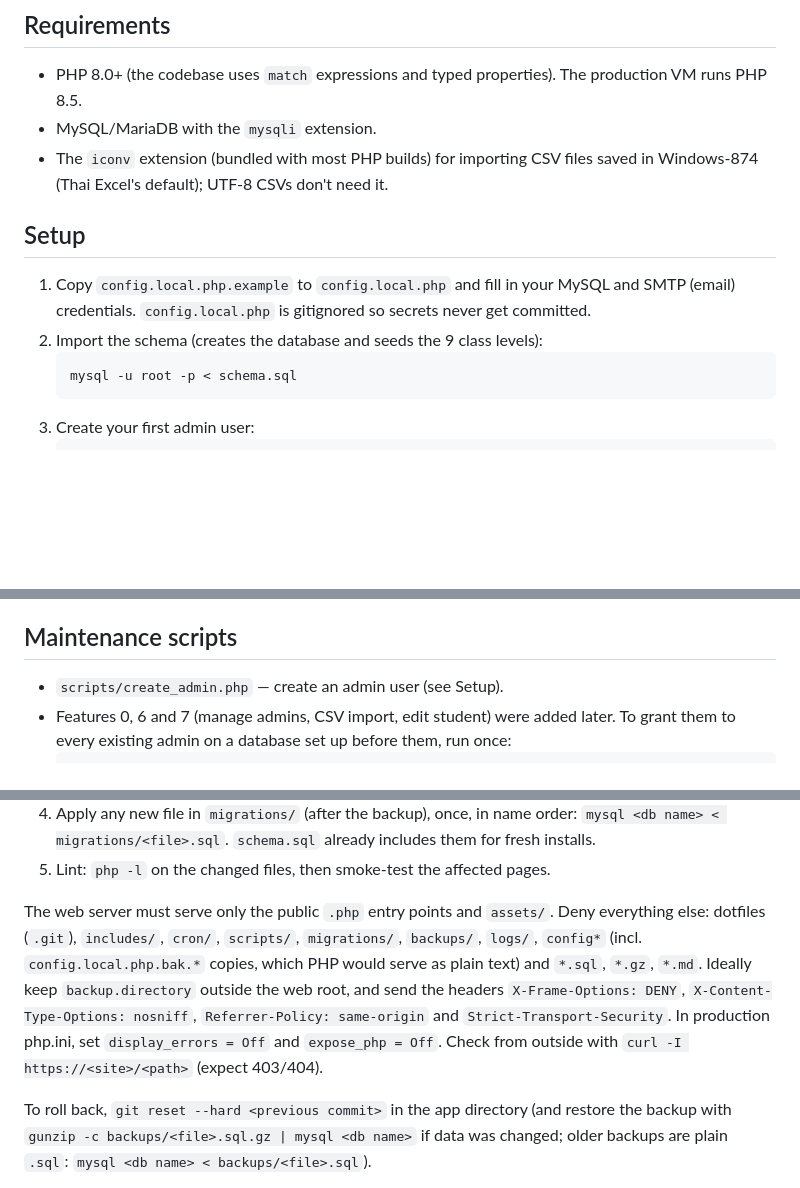
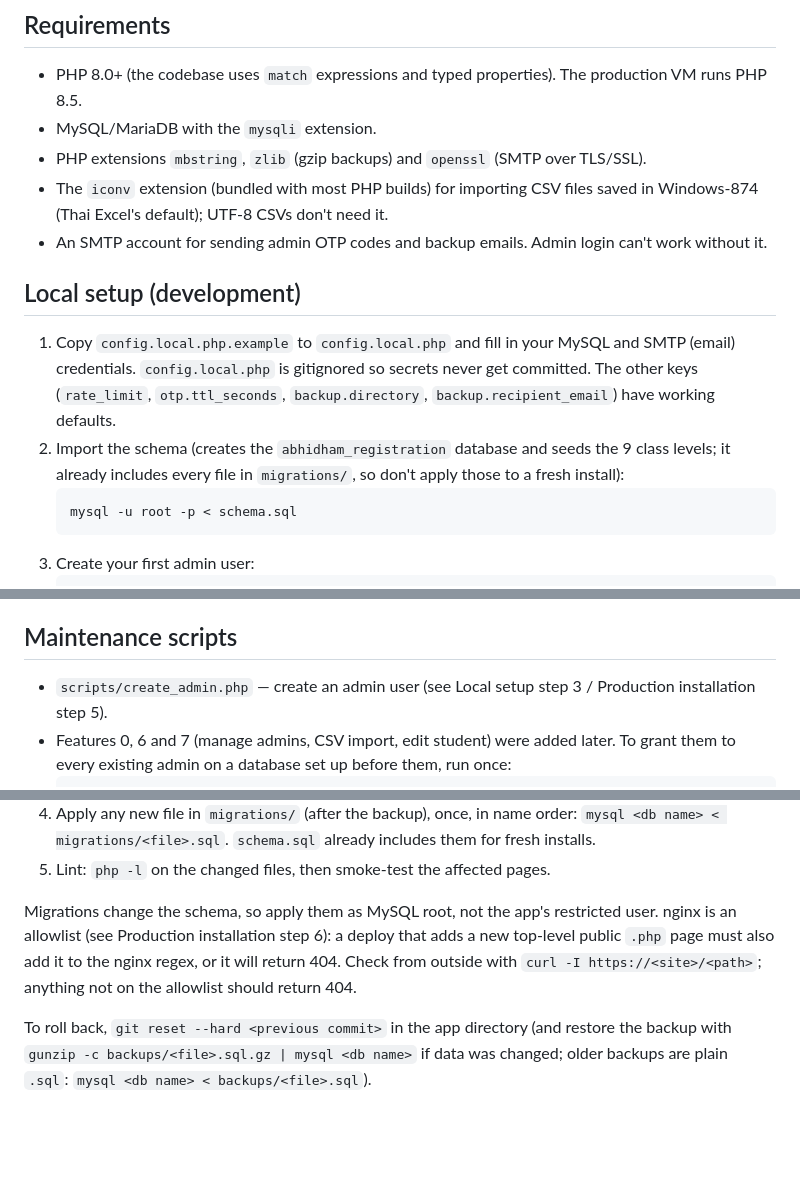
Before and after one commit to SThanyapon/Abhidham-registration, a Markdown page: README.md, 3 parts joined by grey strips. Rendered like a GitHub page; blank space fills up the shorter version.

````diff
--- a/README.md
+++ b/README.md
@@ -11,15 +11,19 @@ original requirements.
 - PHP 8.0+ (the codebase uses `match` expressions and typed properties). The production VM
   runs PHP 8.5.
 - MySQL/MariaDB with the `mysqli` extension.
+- PHP extensions `mbstring`, `zlib` (gzip backups) and `openssl` (SMTP over TLS/SSL).
 - The `iconv` extension (bundled with most PHP builds) for importing CSV files saved in Windows-874
   (Thai Excel's default); UTF-8 CSVs don't need it.
+- An SMTP account for sending admin OTP codes and backup emails. Admin login can't work without it.
 
-## Setup
+## Local setup (development)
 
 1. Copy `config.local.php.example` to `config.local.php` and fill in your MySQL
    and SMTP (email) credentials. `config.local.php` is gitignored so secrets never
-   get committed.
-2. Import the schema (creates the database and seeds the 9 class levels):
+   get committed. The other keys (`rate_limit`, `otp.ttl_seconds`, `backup.directory`,
+   `backup.recipient_email`) have working defaults.
+2. Import the schema (creates the `abhidham_registration` database and seeds the 9 class levels;
+   it already includes every file in `migrations/`, so don't apply those to a fresh install):
    ```
    mysql -u root -p < schema.sql
    ```
@@ -87,7 +174,7 @@ Point Windows Task Scheduler (or cron on Linux) at both on whatever interval you
 
 ## Maintenance scripts
 
-- `scripts/create_admin.php` — create an admin user (see Setup).
+- `scripts/create_admin.php` — create an admin user (see Local setup step 3 / Production installation step 5).
 - Features 0, 6 and 7 (manage admins, CSV import, edit student) were added later. To grant them to every
   existing admin on a database set up before them, run once:
   ```sql
@@ -128,13 +215,10 @@ Production runs the app as a git checkout of this repo, owned by the web server
    `mysql <db name> < migrations/<file>.sql`. `schema.sql` already includes them for fresh installs.
 5. Lint: `php -l` on the changed files, then smoke-test the affected pages.
 
-The web server must serve only the public `.php` entry points and `assets/`. Deny everything
-else: dotfiles (`.git`), `includes/`, `cron/`, `scripts/`, `migrations/`, `backups/`, `logs/`,
-`config*` (incl. `config.local.php.bak.*` copies, which PHP would serve as plain text) and
-`*.sql`, `*.gz`, `*.md`. Ideally keep `backup.directory` outside the web root, and send the headers
-`X-Frame-Options: DENY`, `X-Content-Type-Options: nosniff`, `Referrer-Policy: same-origin` and
-`Strict-Transport-Security`. In production php.ini, set `display_errors = Off` and `expose_php = Off`.
-Check from outside with `curl -I https://<site>/<path>` (expect 403/404).
+Migrations change the schema, so apply them as MySQL root, not the app's restricted user. nginx is
+an allowlist (see Production installation step 6): a deploy that adds a new top-level public `.php`
+page must also add it to the nginx regex, or it will return 404. Check from outside with
+`curl -I https://<site>/<path>`; anything not on the allowlist should return 404.
 
 To roll back, `git reset --hard <previous commit>` in the app directory (and restore the backup
 with `gunzip -c backups/<file>.sql.gz | mysql <db name>` if data was changed; older backups are
````
Also changed, not shown: other parts of README.md (+83 -0 lines), CLAUDE.md (+6 -3 lines), DESIGN.md (+6 -4 lines).
